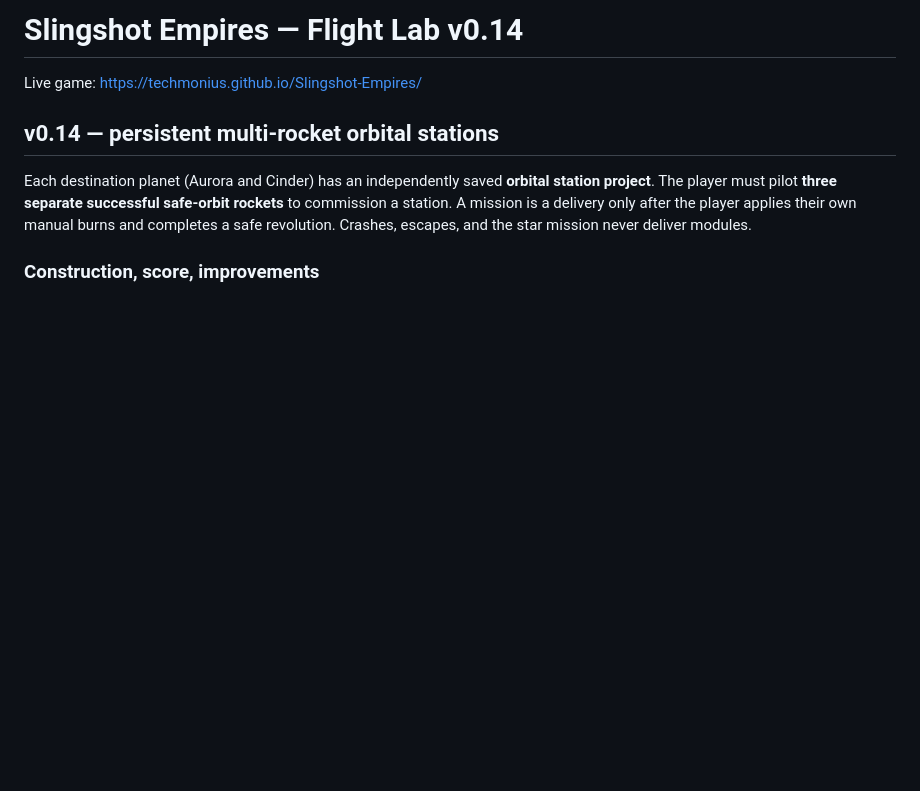
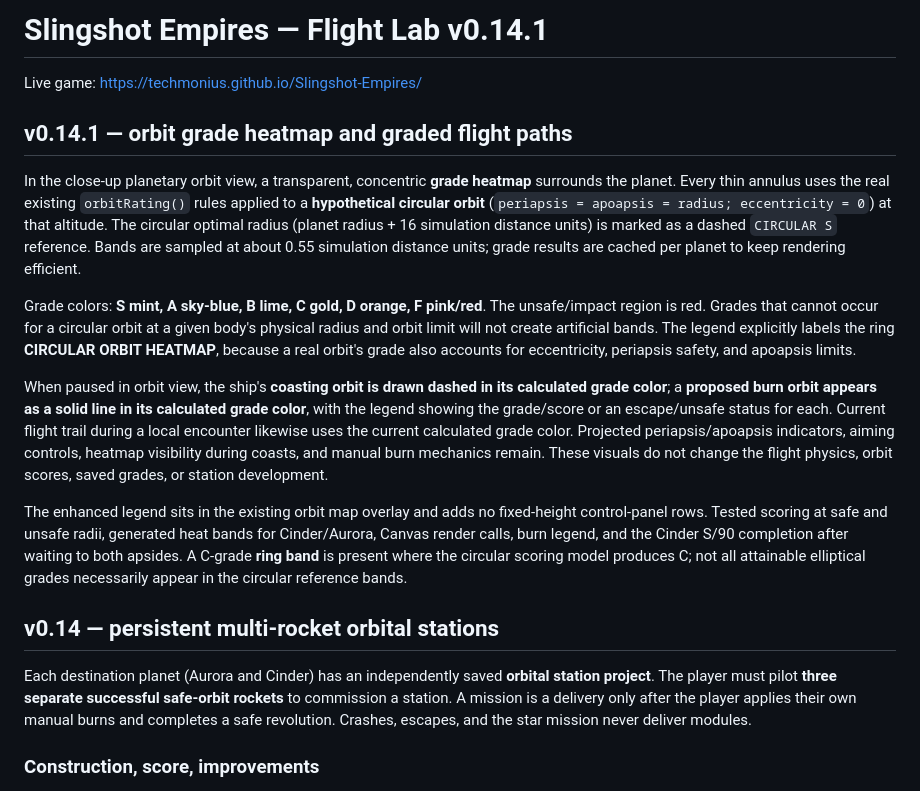
Before and after one commit to Techmonius/Slingshot-Empires, a Markdown page: README.md, the part around the change. GitHub-like rendering; blank space fills up the shorter version.

Commit message:
Document actual-model circular orbit heatmap and grade-colored predictions v0.14.1

```diff
--- a/README.md
+++ b/README.md
@@ -1,6 +1,16 @@
-# Slingshot Empires — Flight Lab v0.14
+# Slingshot Empires — Flight Lab v0.14.1
 
 Live game: https://techmonius.github.io/Slingshot-Empires/
+
+## v0.14.1 — orbit grade heatmap and graded flight paths
+
+In the close-up planetary orbit view, a transparent, concentric **grade heatmap** surrounds the planet. Every thin annulus uses the real existing `orbitRating()` rules applied to a **hypothetical circular orbit** (`periapsis = apoapsis = radius; eccentricity = 0`) at that altitude. The circular optimal radius (planet radius + 16 simulation distance units) is marked as a dashed `CIRCULAR S` reference. Bands are sampled at about 0.55 simulation distance units; grade results are cached per planet to keep rendering efficient.
+
+Grade colors: **S mint, A sky-blue, B lime, C gold, D orange, F pink/red**. The unsafe/impact region is red. Grades that cannot occur for a circular orbit at a given body's physical radius and orbit limit will not create artificial bands. The legend explicitly labels the ring **CIRCULAR ORBIT HEATMAP**, because a real orbit's grade also accounts for eccentricity, periapsis safety, and apoapsis limits.
+
+When paused in orbit view, the ship's **coasting orbit is drawn dashed in its calculated grade color**; a **proposed burn orbit appears as a solid line in its calculated grade color**, with the legend showing the grade/score or an escape/unsafe status for each. Current flight trail during a local encounter likewise uses the current calculated grade color. Projected periapsis/apoapsis indicators, aiming controls, heatmap visibility during coasts, and manual burn mechanics remain. These visuals do not change the flight physics, orbit scores, saved grades, or station development.
+
+The enhanced legend sits in the existing orbit map overlay and adds no fixed-height control-panel rows. Tested scoring at safe and unsafe radii, generated heat bands for Cinder/Aurora, Canvas render calls, burn legend, and the Cinder S/90 completion after waiting to both apsides. A C-grade **ring band** is present where the circular scoring model produces C; not all attainable elliptical grades necessarily appear in the circular reference bands.
 
 ## v0.14 — persistent multi-rocket orbital stations
 
```
